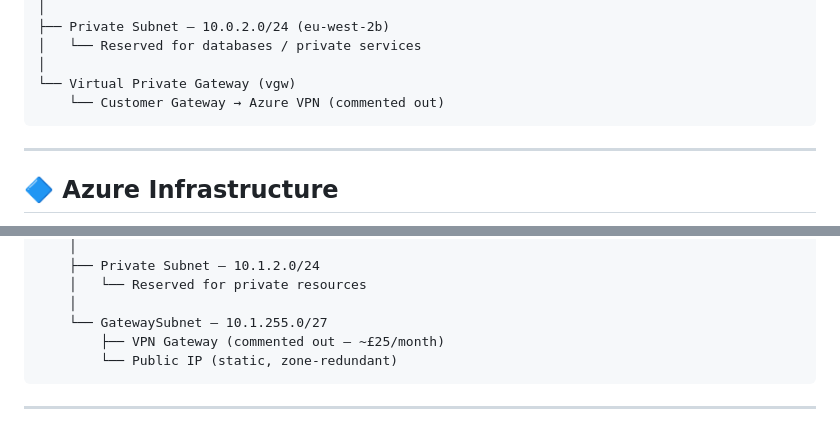
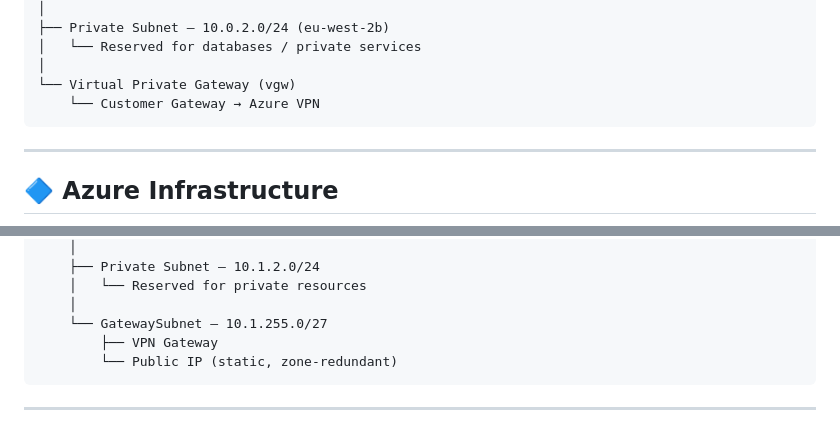
Before and after one commit to somunaexe/weather-tracker-with-disaster-recovery, a Markdown page: README.md, 2 parts joined by grey strips. Rendered like a GitHub page.

````diff
--- a/README.md
+++ b/README.md
@@ -91,7 +91,7 @@ VPC — 10.0.0.0/16 (eu-west-2)
 │   └── Reserved for databases / private services
 │
 └── Virtual Private Gateway (vgw)
-    └── Customer Gateway → Azure VPN (commented out)
+    └── Customer Gateway → Azure VPN
 ```
 
 ---
@@ -140,7 +140,7 @@ Resource Group — weather-tracker-rg (uksouth)
     │   └── Reserved for private resources
     │
     └── GatewaySubnet — 10.1.255.0/27
-        ├── VPN Gateway (commented out — ~£25/month)
+        ├── VPN Gateway
         └── Public IP (static, zone-redundant)
 ```
 
````
Also changed, not shown: other parts of README.md (+7 -7 lines).
